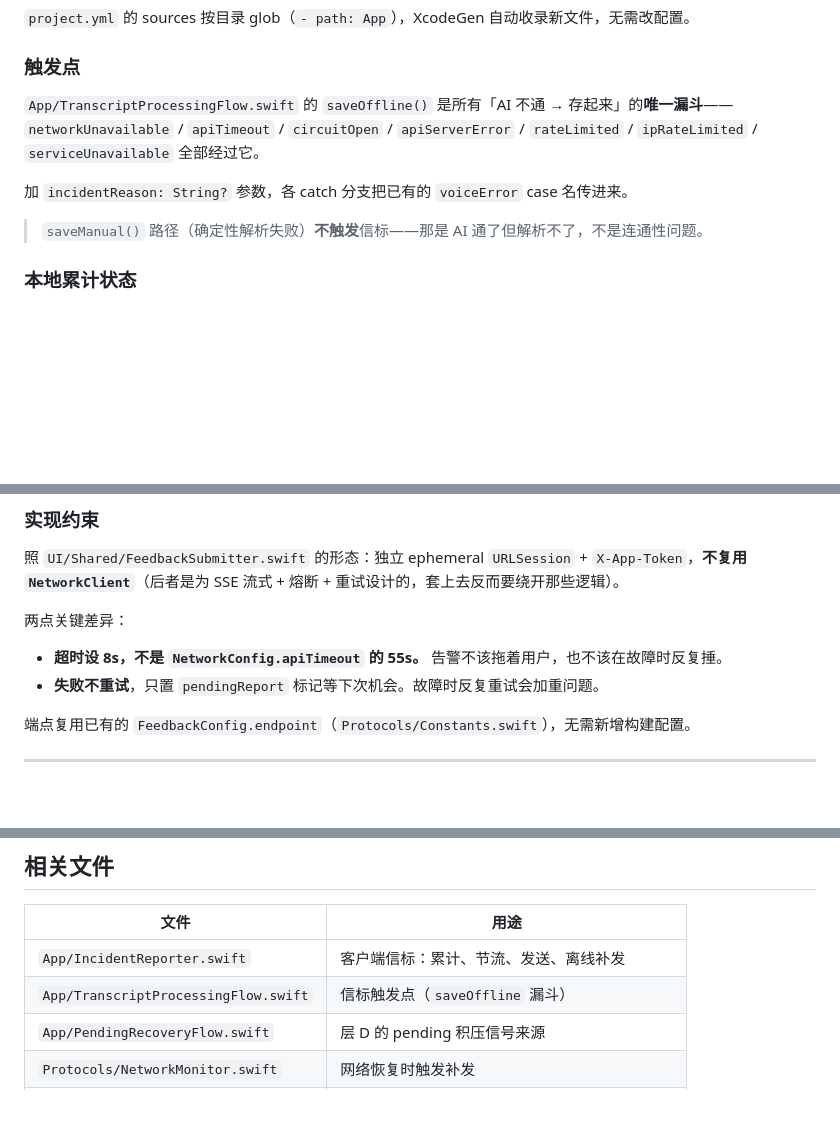
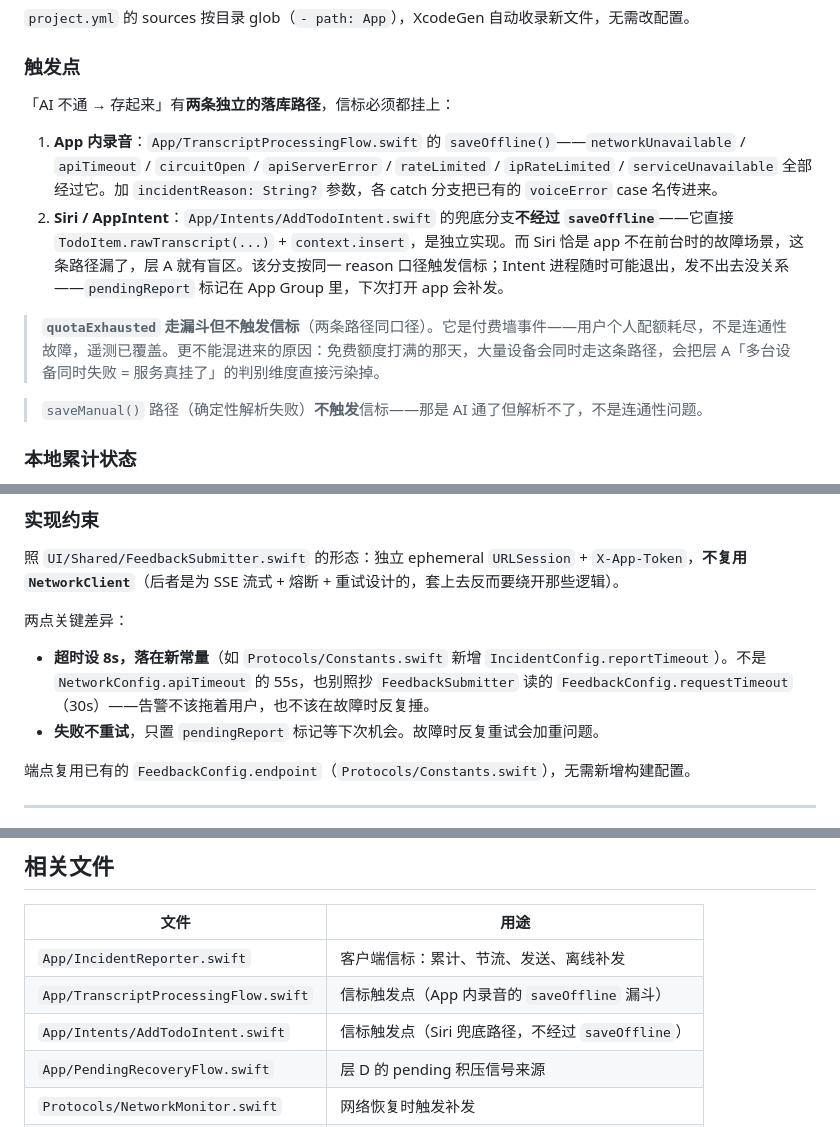
Before and after one commit to qingqingyu/voisetodo, a Markdown page: ALERTING.md, 3 parts joined by grey strips. Rendered like a GitHub page; blank space fills up the shorter version.

Commit message:
docs(alerting): 审阅修订——Siri 路径触发点 + quotaExhausted 不触发口径
Why: 审阅发现原文「saveOffline 是唯一漏斗」不成立——Siri/AppIntent 兜底
分支直接构造 TodoItem.rawTranscript 落库,不经过该漏斗,而 Siri 恰是 app
不在前台时的故障场景,漏了它层 A 就有盲区;且 .quotaExhausted 同样经过
saveOffline,不显式排除会把免费额度打满误报成服务故障,污染「多台设备
同时失败 = 服务真挂」的判别维度。

What: ALERTING.md 触发点一节改为双路径定义并补 Siri 兜底分支;新增
quotaExhausted 不触发信标口径;相关文件表补 AddTodoIntent.swift;信标
8s 超时落点明确为新常量(非 FeedbackConfig.requestTimeout=30s);
/v1/health 数据源注明 snapshot 为 per-provider;层 D 补检查时机说明。

Impact: 仅文档,不改代码行为。Siri 路径升格为实施要求(随 IncidentReporter
一并实现);quotaExhausted 与付费墙/遥测划清边界。

Co-Authored-By: Claude Opus 4.6 <noreply@anthropic.com>

```diff
--- a/ALERTING.md
+++ b/ALERTING.md
@@ -97,9 +97,12 @@ healthchecks.io 收不到心跳会**反过来**告警。这是唯一能覆盖「
 
 ### 触发点
 
-`App/TranscriptProcessingFlow.swift` 的 `saveOffline()` 是所有「AI 不通 → 存起来」的**唯一漏斗**——`networkUnavailable` / `apiTimeout` / `circuitOpen` / `apiServerError` / `rateLimited` / `ipRateLimited` / `serviceUnavailable` 全部经过它。
+「AI 不通 → 存起来」有**两条独立的落库路径**，信标必须都挂上：
 
-加 `incidentReason: String?` 参数，各 catch 分支把已有的 `voiceError` case 名传进来。
+1. **App 内录音**：`App/TranscriptProcessingFlow.swift` 的 `saveOffline()`——`networkUnavailable` / `apiTimeout` / `circuitOpen` / `apiServerError` / `rateLimited` / `ipRateLimited` / `serviceUnavailable` 全部经过它。加 `incidentReason: String?` 参数，各 catch 分支把已有的 `voiceError` case 名传进来。
+2. **Siri / AppIntent**：`App/Intents/AddTodoIntent.swift` 的兜底分支**不经过 `saveOffline`**——它直接 `TodoItem.rawTranscript(...)` + `context.insert`，是独立实现。而 Siri 恰是 app 不在前台时的故障场景，这条路径漏了，层 A 就有盲区。该分支按同一 reason 口径触发信标；Intent 进程随时可能退出，发不出去没关系——`pendingReport` 标记在 App Group 里，下次打开 app 会补发。
+
+> **`quotaExhausted` 走漏斗但不触发信标**（两条路径同口径）。它是付费墙事件——用户个人配额耗尽，不是连通性故障，遥测已覆盖。更不能混进来的原因：免费额度打满的那天，大量设备会同时走这条路径，会把层 A「多台设备同时失败 = 服务真挂了」的判别维度直接污染掉。
 
 > `saveManual()` 路径（确定性解析失败）**不触发**信标——那是 AI 通了但解析不了，不是连通性问题。
 
@@ -150,7 +155,7 @@ deviceId(复用已有 sha256 匿名标识), appVersion, osVersion, locale
 
 两点关键差异：
 
-- **超时设 8s，不是 `NetworkConfig.apiTimeout` 的 55s。** 告警不该拖着用户，也不该在故障时反复捶。
+- **超时设 8s，落在新常量**（如 `Protocols/Constants.swift` 新增 `IncidentConfig.reportTimeout`）。不是 `NetworkConfig.apiTimeout` 的 55s，也别照抄 `FeedbackSubmitter` 读的 `FeedbackConfig.requestTimeout`（30s）——告警不该拖着用户，也不该在故障时反复捶。
 - **失败不重试**，只置 `pendingReport` 标记等下次机会。故障时反复重试会加重问题。
 
 端点复用已有的 `FeedbackConfig.endpoint`（`Protocols/Constants.swift`），无需新增构建配置。
@@ -356,7 +361,8 @@ curl "http://localhost:8787/cdn-cgi/handler/scheduled"
 | 文件 | 用途 |
 |------|------|
 | `App/IncidentReporter.swift` | 客户端信标：累计、节流、发送、离线补发 |
-| `App/TranscriptProcessingFlow.swift` | 信标触发点（`saveOffline` 漏斗） |
+| `App/TranscriptProcessingFlow.swift` | 信标触发点（App 内录音的 `saveOffline` 漏斗） |
+| `App/Intents/AddTodoIntent.swift` | 信标触发点（Siri 兜底路径，不经过 `saveOffline`） |
 | `App/PendingRecoveryFlow.swift` | 层 D 的 pending 积压信号来源 |
 | `Protocols/NetworkMonitor.swift` | 网络恢复时触发补发 |
 | `feedback-relay/worker.js` | `/v1/incident` endpoint + 聚合 + Telegram 推送 |
```
Also changed, not shown: other parts of ALERTING.md (+3 -1 lines).
